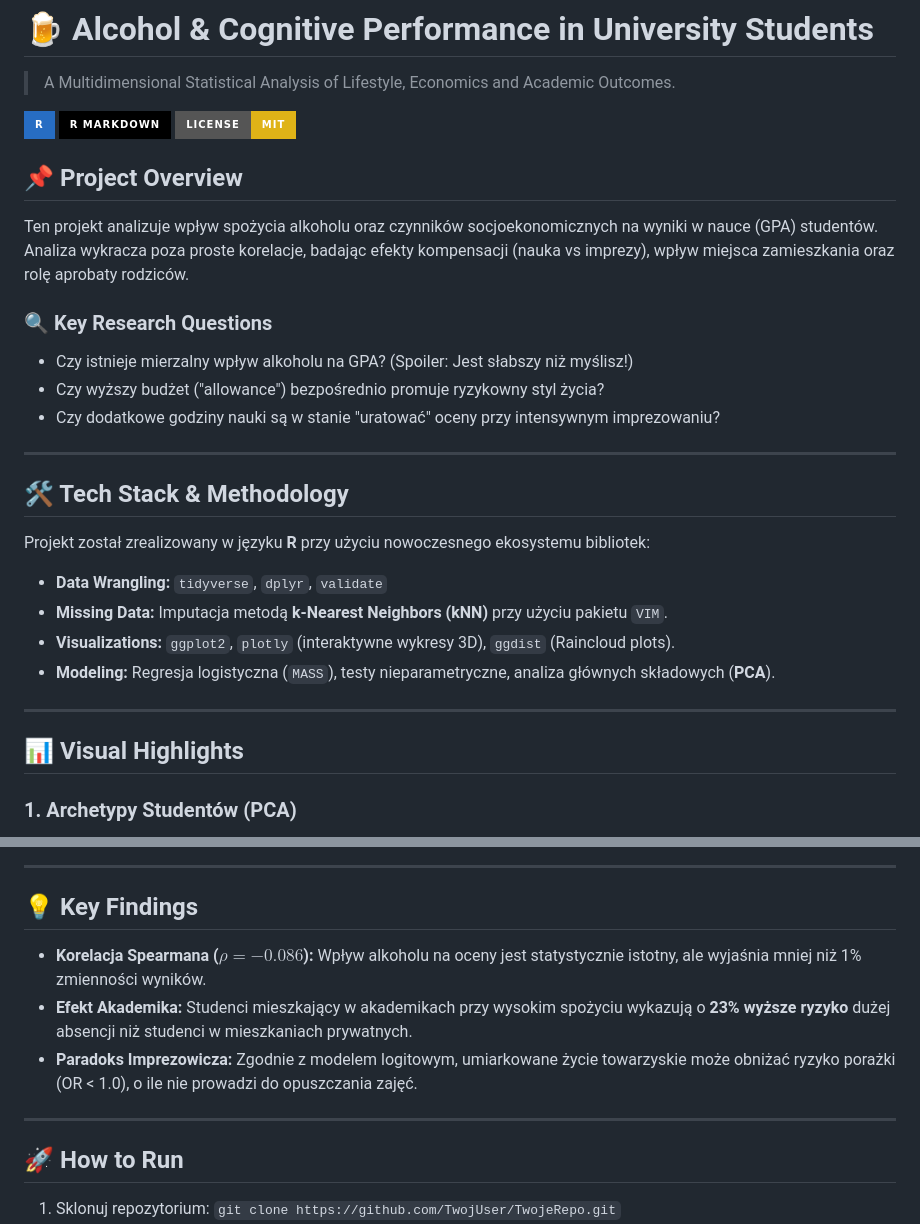
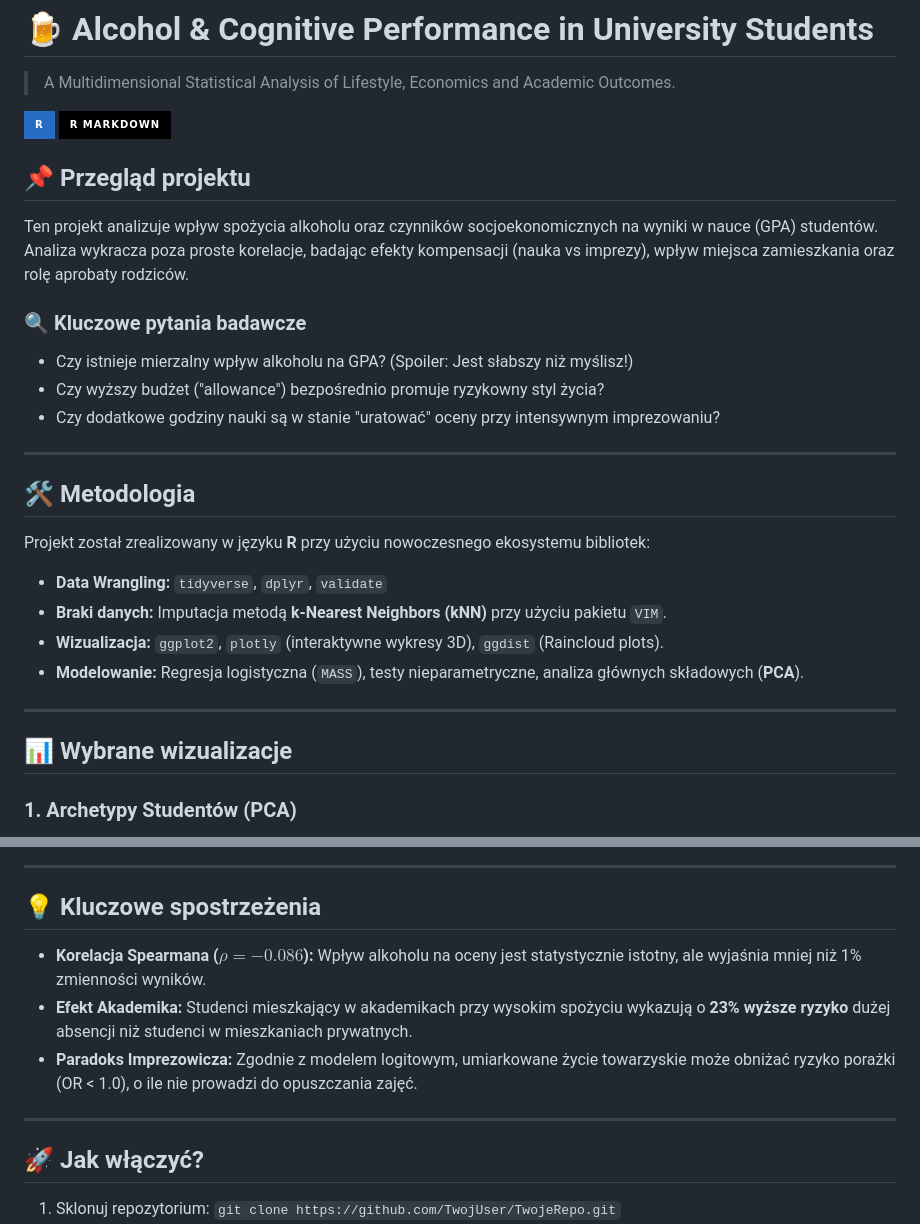
Before and after one commit to OskarIwa/Alcohol-Driven-Cognitive-Performance-Disruption-in-Univeristy-Students, a Markdown page: README.md, 2 parts joined by grey strips. GitHub-like rendering; badges without logos.

Commit message:
poprawki w README

```diff
--- a/README.md
+++ b/README.md
@@ -3,28 +3,27 @@
 
 [![R](https://img.shields.io/badge/R-276DC3?style=for-the-badge&logo=r&logoColor=white)](https://www.r-project.org/)
 [![RMarkdown](https://img.shields.io/badge/R_Markdown-000000?style=for-the-badge&logo=markdown&logoColor=white)](https://rmarkdown.rstudio.com/)
-[![License: MIT](https://img.shields.io/badge/License-MIT-yellow.svg?style=for-the-badge)](https://opensource.org/licenses/MIT)
 
-## 📌 Project Overview
+## 📌 Przegląd projektu
 Ten projekt analizuje wpływ spożycia alkoholu oraz czynników socjoekonomicznych na wyniki w nauce (GPA) studentów. Analiza wykracza poza proste korelacje, badając efekty kompensacji (nauka vs imprezy), wpływ miejsca zamieszkania oraz rolę aprobaty rodziców.
 
-### 🔍 Key Research Questions
+### 🔍 Kluczowe pytania badawcze
 * Czy istnieje mierzalny wpływ alkoholu na GPA? (Spoiler: Jest słabszy niż myślisz!)
 * Czy wyższy budżet ("allowance") bezpośrednio promuje ryzykowny styl życia?
 * Czy dodatkowe godziny nauki są w stanie "uratować" oceny przy intensywnym imprezowaniu?
 
 ---
 
-## 🛠 Tech Stack & Methodology
+## 🛠 Metodologia
 Projekt został zrealizowany w języku **R** przy użyciu nowoczesnego ekosystemu bibliotek:
 * **Data Wrangling:** `tidyverse`, `dplyr`, `validate`
-* **Missing Data:** Imputacja metodą **k-Nearest Neighbors (kNN)** przy użyciu pakietu `VIM`.
-* **Visualizations:** `ggplot2`, `plotly` (interaktywne wykresy 3D), `ggdist` (Raincloud plots).
-* **Modeling:** Regresja logistyczna (`MASS`), testy nieparametryczne, analiza głównych składowych (**PCA**).
+* **Braki danych:** Imputacja metodą **k-Nearest Neighbors (kNN)** przy użyciu pakietu `VIM`.
+* **Wizualizacja:** `ggplot2`, `plotly` (interaktywne wykresy 3D), `ggdist` (Raincloud plots).
+* **Modelowanie:** Regresja logistyczna (`MASS`), testy nieparametryczne, analiza głównych składowych (**PCA**).
 
 ---
 
-## 📊 Visual Highlights
+## 📊 Wybrane wizualizacje
 
 ### 1. Archetypy Studentów (PCA)
 Dzięki analizie skupień wyodrębniono 3 główne profile studentów: **Prymus**, **Przeciętniak** oraz **Imprezowicz**.
@@ -40,14 +45,14 @@ Szczegółowa analiza rozkładu ocen w zależności od płci i intensywności sp
 
 ---
 
-## 💡 Key Findings
+## 💡 Kluczowe spostrzeżenia
 * **Korelacja Spearmana ($\rho = -0.086$):** Wpływ alkoholu na oceny jest statystycznie istotny, ale wyjaśnia mniej niż 1% zmienności wyników.
 * **Efekt Akademika:** Studenci mieszkający w akademikach przy wysokim spożyciu wykazują o **23% wyższe ryzyko** dużej absencji niż studenci w mieszkaniach prywatnych.
 * **Paradoks Imprezowicza:** Zgodnie z modelem logitowym, umiarkowane życie towarzyskie może obniżać ryzyko porażki (OR < 1.0), o ile nie prowadzi do opuszczania zajęć.
 
 ---
 
-## 🚀 How to Run
+## 🚀 Jak włączyć?
 1. Sklonuj repozytorium: `git clone https://github.com/TwojUser/TwojeRepo.git`
 2. Otwórz projekt w **RStudio**.
 3. Upewnij się, że masz zainstalowany pakiet `pacman` lub zainstaluj biblioteki wymienione w sekcji `pakiety` w pliku .Rmd.
```
Also changed, not shown: other parts of README.md (+9 -3 lines).
